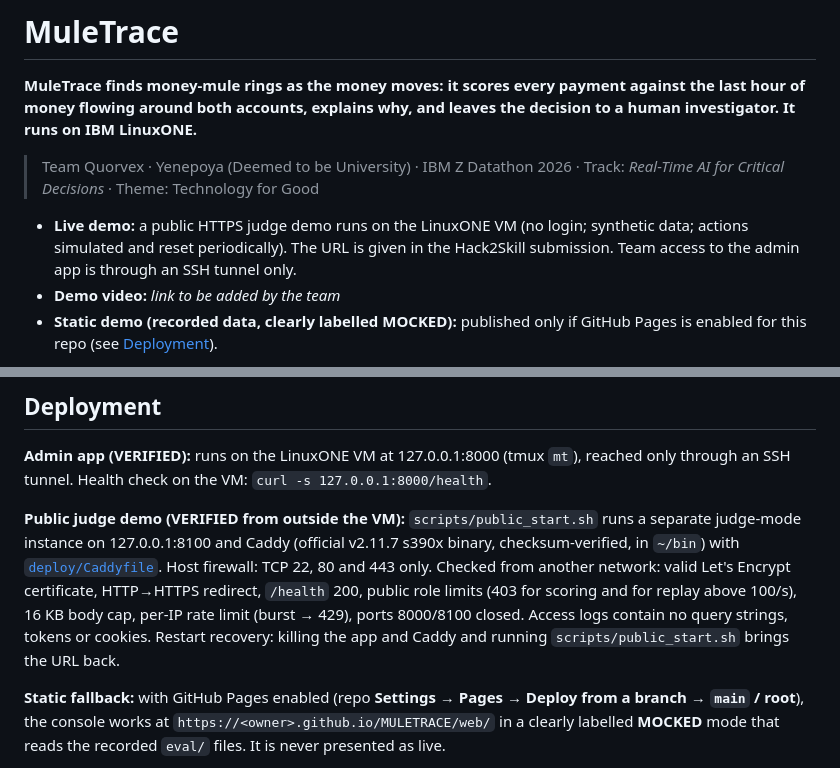
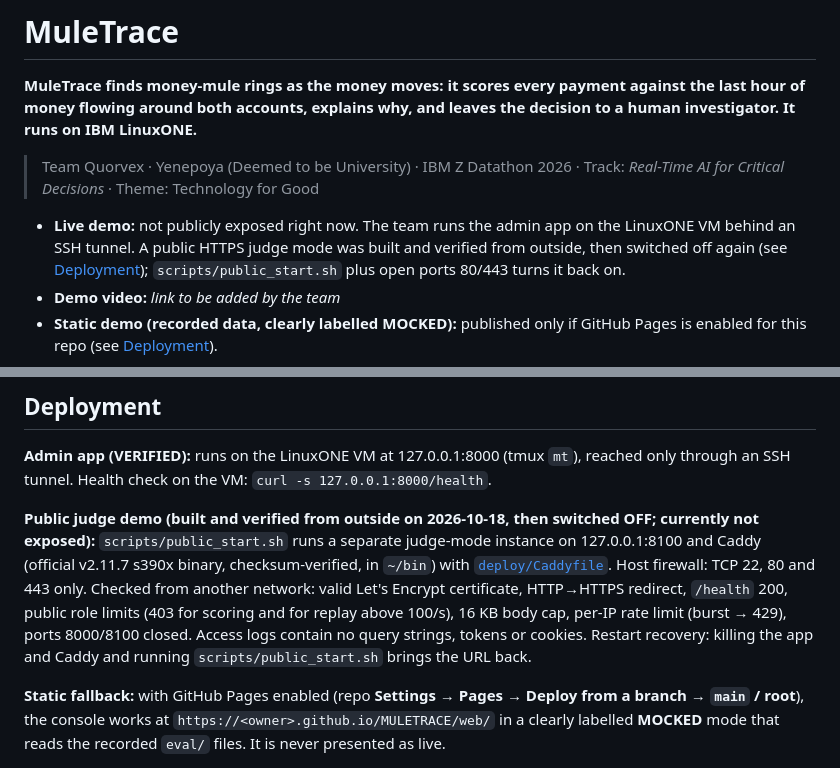
Before and after one commit to Adib-07/MULETRACE, a Markdown page: README.md, 2 parts joined by grey strips. GitHub-like rendering.

Commit message:
Docs: public demo switched off (ports 80/443 closed, Caddy stopped); built and verified earlier, can be re-enabled
Co-Authored-By: Claude Opus 5.5 <noreply@anthropic.com>

```diff
--- a/README.md
+++ b/README.md
@@ -6,7 +6,7 @@
 
 > Team Quorvex · Yenepoya (Deemed to be University) · IBM Z Datathon 2026 · Track: *Real-Time AI for Critical Decisions* · Theme: Technology for Good
 
-- **Live demo:** a public HTTPS judge demo runs on the LinuxONE VM (no login; synthetic data; actions simulated and reset periodically). The URL is given in the Hack2Skill submission. Team access to the admin app is through an SSH tunnel only.
+- **Live demo:** not publicly exposed right now. The team runs the admin app on the LinuxONE VM behind an SSH tunnel. A public HTTPS judge mode was built and verified from outside, then switched off again (see [Deployment](#deployment)); `scripts/public_start.sh` plus open ports 80/443 turns it back on.
 - **Demo video:** *link to be added by the team*
 - **Static demo (recorded data, clearly labelled MOCKED):** published only if GitHub Pages is enabled for this repo (see [Deployment](#deployment)).
 
@@ -232,7 +232,7 @@ python scripts/readme_results.py                        # regenerate the README
 
 **Admin app (VERIFIED):** runs on the LinuxONE VM at 127.0.0.1:8000 (tmux `mt`), reached only through an SSH tunnel. Health check on the VM: `curl -s 127.0.0.1:8000/health`.
 
-**Public judge demo (VERIFIED from outside the VM):** `scripts/public_start.sh` runs a separate judge-mode instance on 127.0.0.1:8100 and Caddy (official v2.11.7 s390x binary, checksum-verified, in `~/bin`) with [`deploy/Caddyfile`](deploy/Caddyfile). Host firewall: TCP 22, 80 and 443 only. Checked from another network: valid Let's Encrypt certificate, HTTP→HTTPS redirect, `/health` 200, public role limits (403 for scoring and for replay above 100/s), 16 KB body cap, per-IP rate limit (burst → 429), ports 8000/8100 closed. Access logs contain no query strings, tokens or cookies. Restart recovery: killing the app and Caddy and running `scripts/public_start.sh` brings the URL back.
+**Public judge demo (built and verified from outside on 2026-10-18, then switched OFF; currently not exposed):** `scripts/public_start.sh` runs a separate judge-mode instance on 127.0.0.1:8100 and Caddy (official v2.11.7 s390x binary, checksum-verified, in `~/bin`) with [`deploy/Caddyfile`](deploy/Caddyfile). Host firewall: TCP 22, 80 and 443 only. Checked from another network: valid Let's Encrypt certificate, HTTP→HTTPS redirect, `/health` 200, public role limits (403 for scoring and for replay above 100/s), 16 KB body cap, per-IP rate limit (burst → 429), ports 8000/8100 closed. Access logs contain no query strings, tokens or cookies. Restart recovery: killing the app and Caddy and running `scripts/public_start.sh` brings the URL back.
 
 **Static fallback:** with GitHub Pages enabled (repo **Settings → Pages → Deploy from a branch → `main` / root**), the console works at `https://<owner>.github.io/MULETRACE/web/` in a clearly labelled **MOCKED** mode that reads the recorded `eval/` files. It is never presented as live.
 
```
Also changed, not shown: docs/FINAL_READINESS.md (+4 -2 lines).
